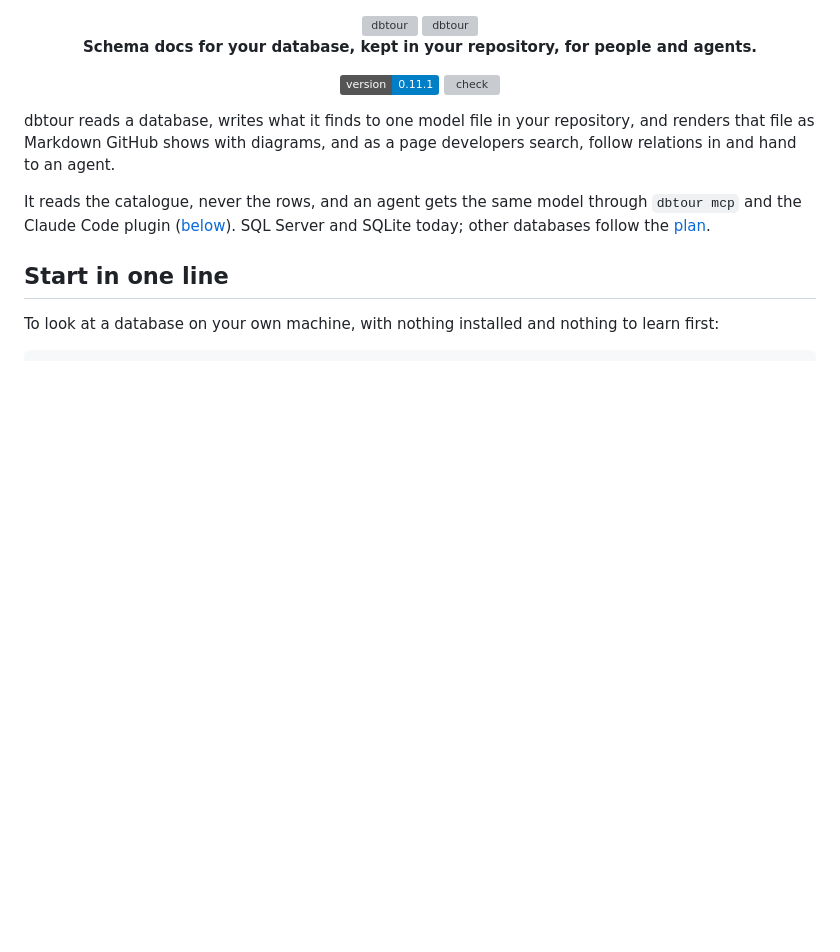
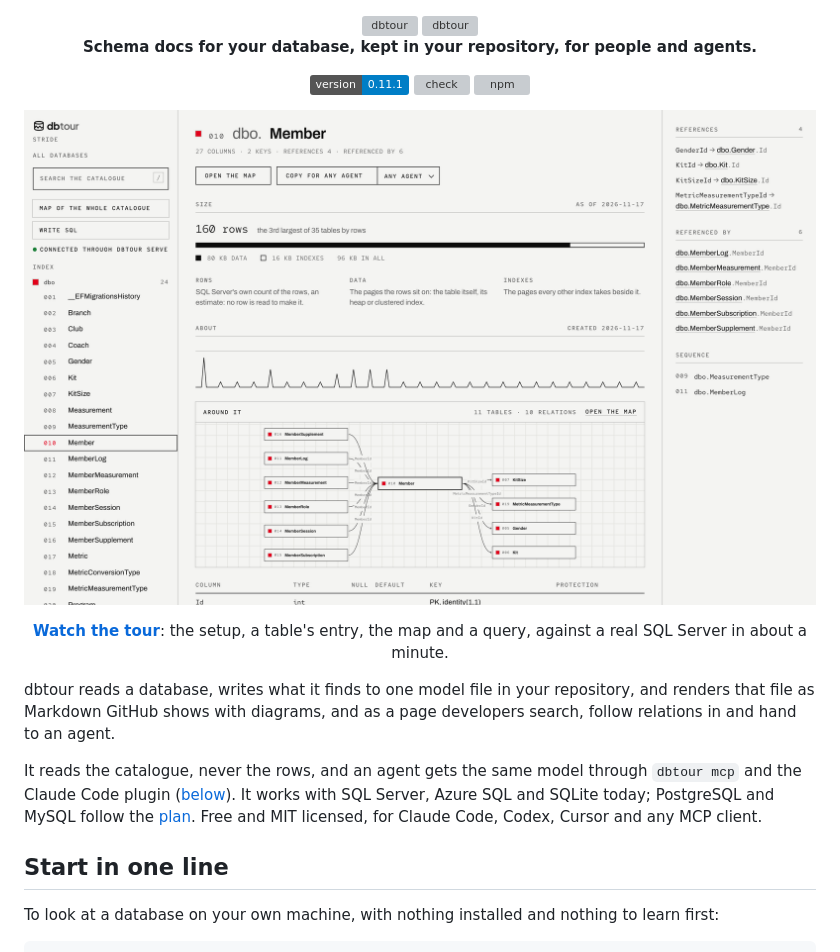
Before and after one commit to victorsaly/dbtour, a Markdown page: README.md, the part around the change. Rendered like a GitHub page; pictures changed too: media/tour.png (added); badges without logos; blank space fills up the shorter version; grey boxes are pictures that could not be loaded.

Commit message:
docs(readme): the tour at the top, a still that opens the film, and what it works with
Co-Authored-By: Claude Opus 5.5 <noreply@anthropic.com>

```diff
--- a/README.md
+++ b/README.md
@@ -7,6 +7,12 @@
 
 [![version](https://img.shields.io/badge/version-0.11.1-blue)](CHANGELOG.md)
 [![check](https://github.com/victorsaly/dbtour/actions/workflows/check.yml/badge.svg)](https://github.com/victorsaly/dbtour/actions/workflows/check.yml)
+[![npm](https://img.shields.io/npm/v/dbtour)](https://www.npmjs.com/package/dbtour)
+
+<a href="https://skills.victorsaly.com/dbtour#film"><img src="media/tour.png" alt="A table's entry in dbtour: dbo.Member, 160 rows, the 3rd largest of 35 tables, its size, the tables it references and those that reference it, and a map of its neighbourhood" width="860"></a>
+
+**[Watch the tour](https://skills.victorsaly.com/dbtour#film)**: the setup, a table's entry, the map and a query,
+against a real SQL Server in about a minute.
 
 </div>
 
@@ -14,8 +20,8 @@ dbtour reads a database, writes what it finds to one model file in your reposito
 Markdown GitHub shows with diagrams, and as a page developers search, follow relations in and hand to an agent.
 
 It reads the catalogue, never the rows, and an agent gets the same model through `dbtour mcp` and the
-Claude Code plugin ([below](#ask-claude)). SQL Server and SQLite today; other databases follow the
-[plan](PLAN.md).
+Claude Code plugin ([below](#ask-claude)). It works with SQL Server, Azure SQL and SQLite today; PostgreSQL
+and MySQL follow the [plan](PLAN.md). Free and MIT licensed, for Claude Code, Codex, Cursor and any MCP client.
 
 ## Start in one line
 
```
